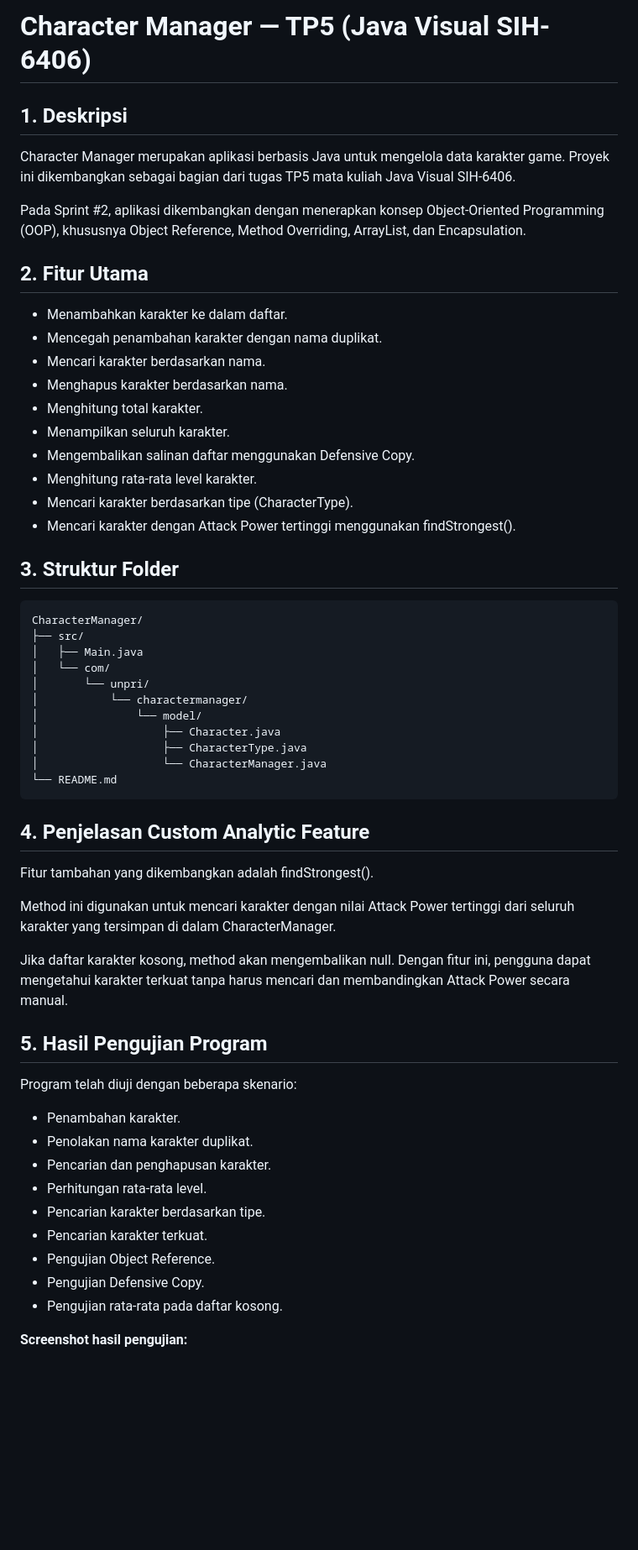
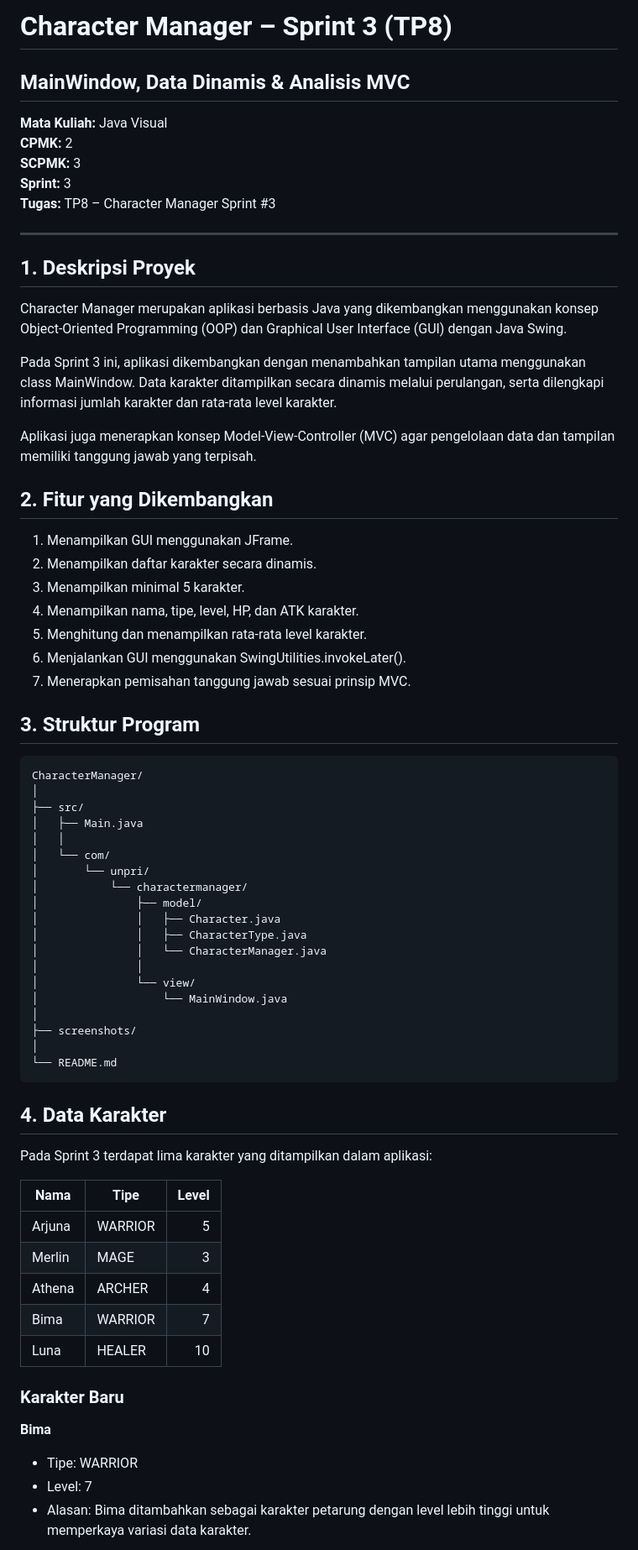
Before and after one commit to yanicantik16/JavaVisual-253303621278, a Markdown page: README.md, the part around one of its changes. Shown at 84% size. GitHub-like rendering; blank space fills up the shorter version.

Commit message:
Sprint 3 - Add TP8 screenshots and documentation

````diff
--- a/README.md
+++ b/README.md
@@ -1,56 +1,74 @@
 
-# Character Manager — TP5 (Java Visual SIH-6406)
+# Character Manager – Sprint 3 (TP8)
 
-## 1. Deskripsi
-Character Manager merupakan aplikasi berbasis Java untuk mengelola data karakter game. Proyek ini dikembangkan sebagai bagian dari tugas TP5 mata kuliah Java Visual SIH-6406.
+## MainWindow, Data Dinamis & Analisis MVC
 
-Pada Sprint #2, aplikasi dikembangkan dengan menerapkan konsep Object-Oriented Programming (OOP), khususnya Object Reference, Method Overriding, ArrayList, dan Encapsulation.
+**Mata Kuliah:** Java Visual
+**CPMK:** 2
+**SCPMK:** 3
+**Sprint:** 3
+**Tugas:** TP8 – Character Manager Sprint #3
 
-## 2. Fitur Utama
-- Menambahkan karakter ke dalam daftar.
-- Mencegah penambahan karakter dengan nama duplikat.
-- Mencari karakter berdasarkan nama.
-- Menghapus karakter berdasarkan nama.
-- Menghitung total karakter.
-- Menampilkan seluruh karakter.
-- Mengembalikan salinan daftar menggunakan Defensive Copy.
-- Menghitung rata-rata level karakter.
-- Mencari karakter berdasarkan tipe (CharacterType).
-- Mencari karakter dengan Attack Power tertinggi menggunakan findStrongest().
+---
 
-## 3. Struktur Folder
+## 1. Deskripsi Proyek
+
+Character Manager merupakan aplikasi berbasis Java yang dikembangkan menggunakan konsep Object-Oriented Programming (OOP) dan Graphical User Interface (GUI) dengan Java Swing.
+
+Pada Sprint 3 ini, aplikasi dikembangkan dengan menambahkan tampilan utama menggunakan class MainWindow. Data karakter ditampilkan secara dinamis melalui perulangan, serta dilengkapi informasi jumlah karakter dan rata-rata level karakter.
+
+Aplikasi juga menerapkan konsep Model-View-Controller (MVC) agar pengelolaan data dan tampilan memiliki tanggung jawab yang terpisah.
+
+## 2. Fitur yang Dikembangkan
+
+1. Menampilkan GUI menggunakan JFrame.
+2. Menampilkan daftar karakter secara dinamis.
+3. Menampilkan minimal 5 karakter.
+4. Menampilkan nama, tipe, level, HP, dan ATK karakter.
+5. Menghitung dan menampilkan rata-rata level karakter.
+6. Menjalankan GUI menggunakan SwingUtilities.invokeLater().
+7. Menerapkan pemisahan tanggung jawab sesuai prinsip MVC.
+
+## 3. Struktur Program
+
 ```text
 CharacterManager/
+│
 ├── src/
 │   ├── Main.java
+│   │
 │   └── com/
 │       └── unpri/
 │           └── charactermanager/
-│               └── model/
-│                   ├── Character.java
-│                   ├── CharacterType.java
-│                   └── CharacterManager.java
+│               ├── model/
+│               │   ├── Character.java
+│               │   ├── CharacterType.java
+│               │   └── CharacterManager.java
+│               │
+│               └── view/
+│                   └── MainWindow.java
+│
+├── screenshots/
+│
 └── README.md
 ```
 
-## 4. Penjelasan Custom Analytic Feature
-Fitur tambahan yang dikembangkan adalah findStrongest().
+## 4. Data Karakter
 
-Method ini digunakan untuk mencari karakter dengan nilai Attack Power tertinggi dari seluruh karakter yang tersimpan di dalam CharacterManager.
+Pada Sprint 3 terdapat lima karakter yang ditampilkan dalam aplikasi:
 
-Jika daftar karakter kosong, method akan mengembalikan null. Dengan fitur ini, pengguna dapat mengetahui karakter terkuat tanpa harus mencari dan membandingkan Attack Power secara manual.
+| Nama | Tipe | Level |
+|---|---|---:|
+| Arjuna | WARRIOR | 5 |
+| Merlin | MAGE | 3 |
+| Athena | ARCHER | 4 |
+| Bima | WARRIOR | 7 |
+| Luna | HEALER | 10 |
 
-## 5. Hasil Pengujian Program
-Program telah diuji dengan beberapa skenario:
-- Penambahan karakter.
-- Penolakan nama karakter duplikat.
-- Pencarian dan penghapusan karakter.
-- Perhitungan rata-rata level.
-- Pencarian karakter berdasarkan tipe.
-- Pencarian karakter terkuat.
-- Pengujian Object Reference.
-- Pengujian Defensive Copy.
-- Pengujian rata-rata pada daftar kosong.
+### Karakter Baru
 
-**Screenshot hasil pengujian:**
+**Bima**
+- Tipe: WARRIOR
+- Level: 7
+- Alasan: Bima ditambahkan sebagai karakter petarung dengan level lebih tinggi untuk memperkaya variasi data karakter.
 
````
Also changed, not shown: other parts of README.md (+50 -10 lines), screenshots/tp8-mainwindow-5-karakter.png (added), screenshots/tp8-rata-rata-5-00.png (added), screenshots/tp8-rata-rata-5-80.png (added).
